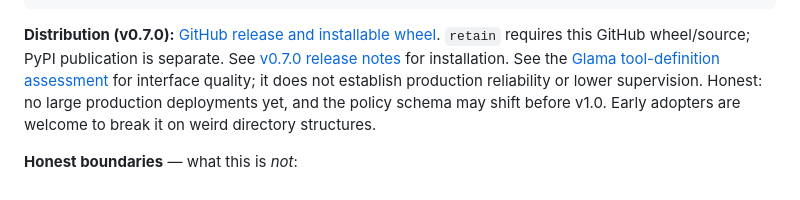
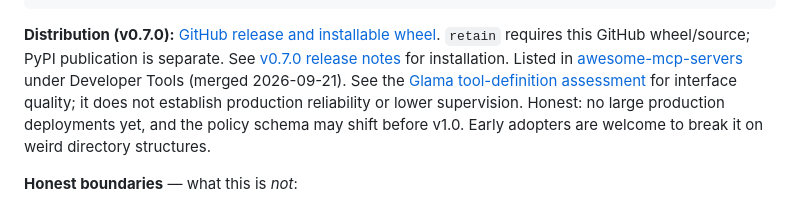
Before and after one commit to metabolism-tools/workspace-metabolism, a Markdown page: README.md, the part around the change. GitHub-like rendering.

Commit message:
docs: note the awesome-mcp-servers listing under Distribution

```diff
--- a/README.md
+++ b/README.md
@@ -43,6 +43,7 @@ wm audit                             # read-only checkup with health score
 **Distribution (v0.7.0):** [GitHub release and installable wheel](https://github.com/metabolism-tools/workspace-metabolism/releases/tag/v0.7.0).
 `retain` requires this GitHub wheel/source; PyPI publication is separate.
 See [v0.7.0 release notes](docs/publish/release-notes-v0.7.0.md) for installation.
+Listed in [awesome-mcp-servers](https://github.com/punkpeye/awesome-mcp-servers) under Developer Tools (merged 2026-09-21).
 See the [Glama tool-definition assessment](https://glama.ai/mcp/servers/metabolism-tools/workspace-metabolism/score)
 for interface quality; it does not establish production reliability or lower supervision.
 Honest: no large production deployments yet, and the policy schema may shift
```
